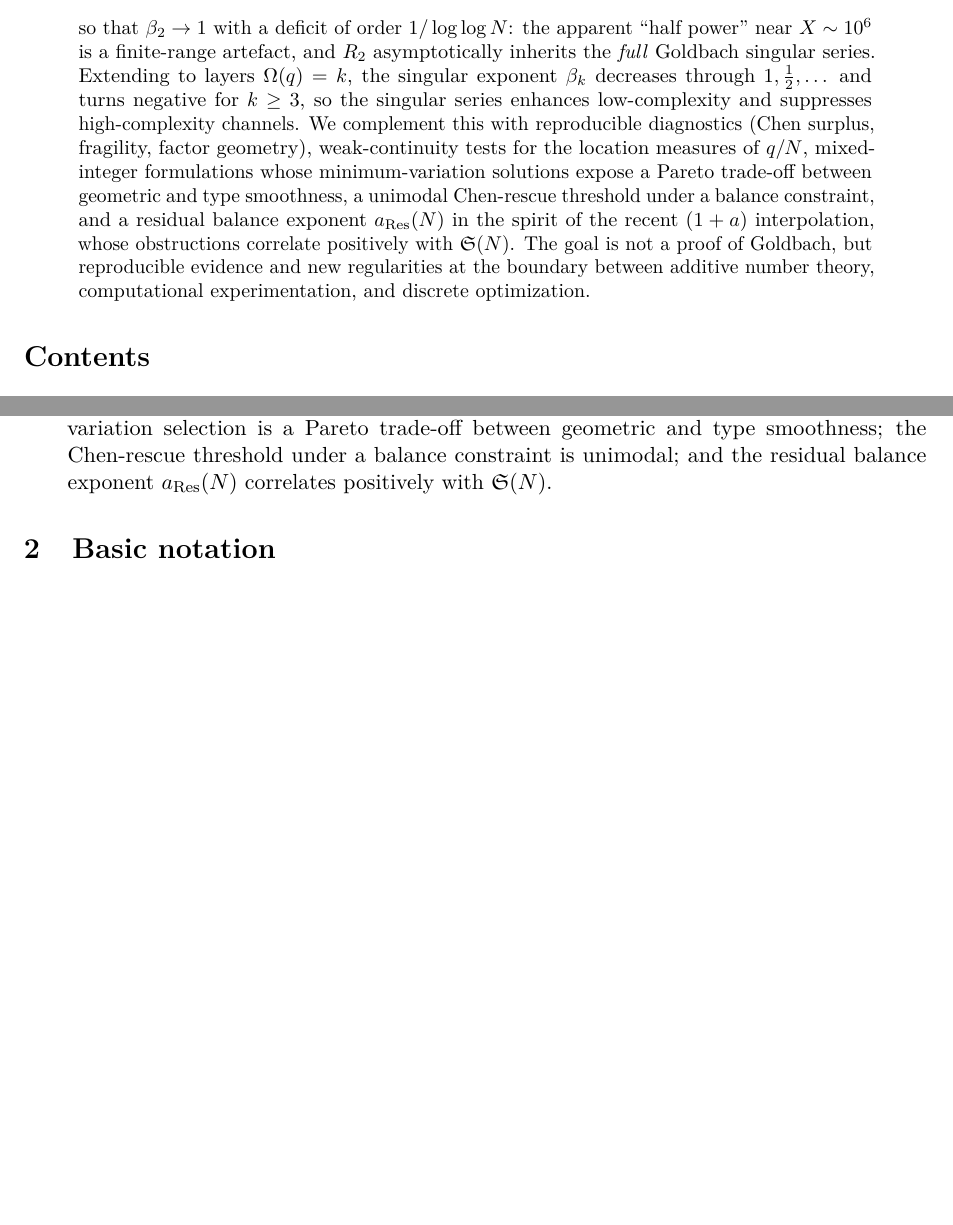
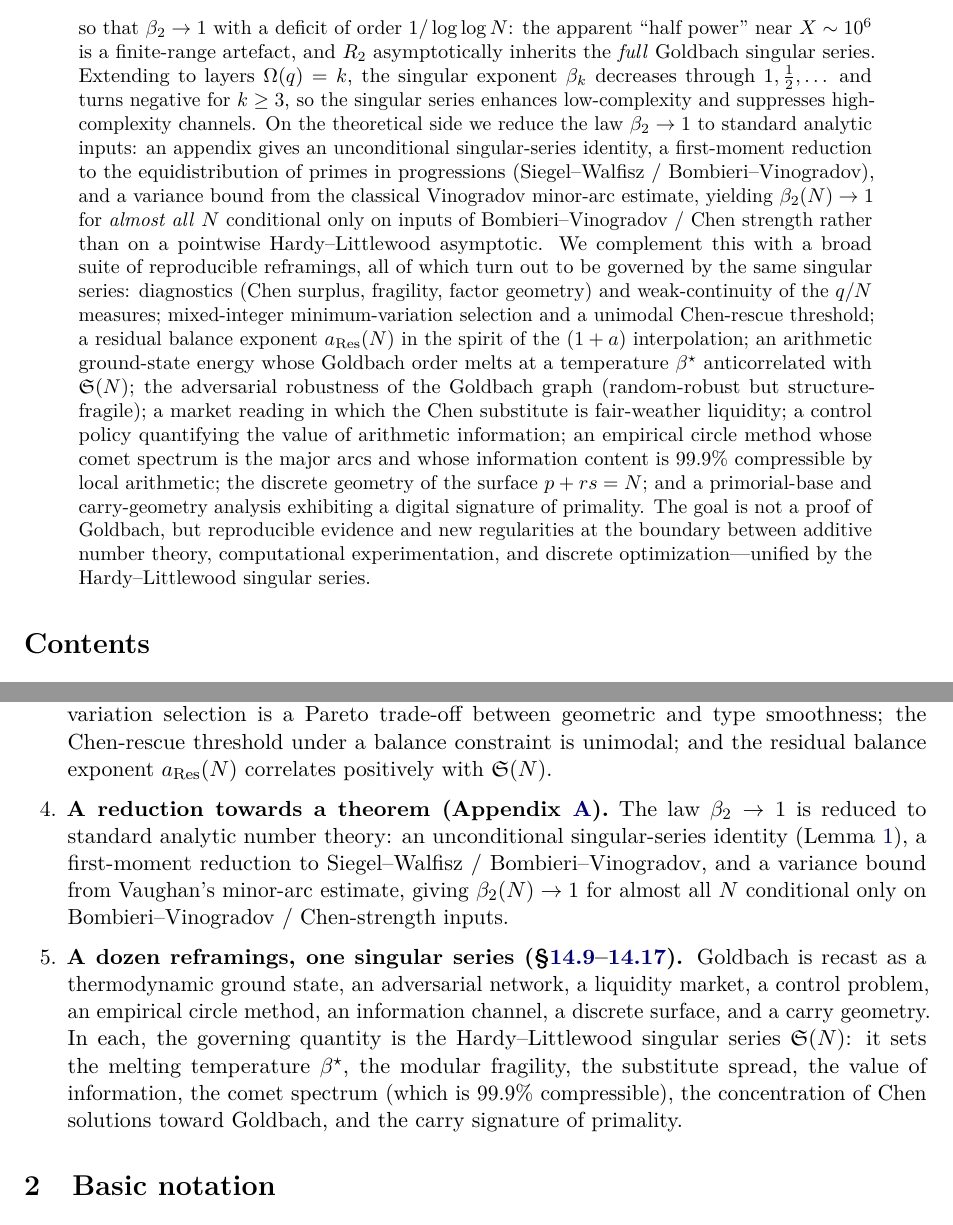
Before and after one commit to MathiasRodriguezCastro/goldbach-chen-frontier, a LaTeX paper (paper/goldbach_chen_frontier.tex): two parts of pages 1 and 4 of 50, joined at a grey line, cut so that both start at the same text, the shorter picture padded with empty space. Compiled offline with pdfLaTeX.

Commit message:
Consolidación para difusión: abstract/intro del arco completo + README ejecutivo
(1) Paper: abstract ampliado para reflejar el arco completo (ley β₂→1, reducción
    rigurosa casi-todo-N condicional a BV/Chen, y las ~13 reformulaciones unificadas
    por la serie singular de Hardy–Littlewood). Dos ítems nuevos en "Summary of
    findings": la reducción hacia un teorema (Apéndice A) y "a dozen reframings, one
    singular series".

(2) README ejecutivo: reemplaza el "β₂≈1/2" desactualizado por el resultado central
    β₂→1 (ley en recuadro + reducción rigurosa); tabla de la docena de reformulaciones;
    sección Uso con todos los experimentos reproducibles agrupados; tabla de figuras
    completada (16–24); checklist de Estado actualizado (reformulaciones + consolidación).

(3) Verificado: 19 módulos con self-test OK, paper 37 pp sin referencias indefinidas,
    24 figuras reproducibles.

```diff
--- a/paper/goldbach_chen_frontier.tex
+++ b/paper/goldbach_chen_frontier.tex
@@ -63,7 +63,26 @@ The binary Goldbach conjecture asks whether every even integer $N>2$ can be repr
 \[
   \beta_2(N)=1-\frac{c(N)}{\langle R_2/R_1\rangle_N}+o(\cdot),\qquad \langle R_2/R_1\rangle\sim\log\log N,\ c(N)=O(1),
 \]
-so that $\beta_2\to1$ with a deficit of order $1/\log\log N$: the apparent ``half power'' near $X\sim10^{6}$ is a finite-range artefact, and $R_2$ asymptotically inherits the \emph{full} Goldbach singular series. Extending to layers $\OmegaF(q)=k$, the singular exponent $\beta_k$ decreases through $1,\tfrac12,\dots$ and turns negative for $k\ge3$, so the singular series enhances low-complexity and suppresses high-complexity channels. We complement this with reproducible diagnostics (Chen surplus, fragility, factor geometry), weak-continuity tests for the location measures of $q/N$, mixed-integer formulations whose minimum-variation solutions expose a Pareto trade-off between geometric and type smoothness, a unimodal Chen-rescue threshold under a balance constraint, and a residual balance exponent $a_{\rm Res}(N)$ in the spirit of the recent $(1+a)$ interpolation, whose obstructions correlate positively with $\sing(N)$. The goal is not a proof of Goldbach, but reproducible evidence and new regularities at the boundary between additive number theory, computational experimentation, and discrete optimization.
+so that $\beta_2\to1$ with a deficit of order $1/\log\log N$: the apparent ``half power'' near $X\sim10^{6}$ is a finite-range artefact, and $R_2$ asymptotically inherits the \emph{full} Goldbach singular series. Extending to layers $\OmegaF(q)=k$, the singular exponent $\beta_k$ decreases through $1,\tfrac12,\dots$ and turns negative for $k\ge3$, so the singular series enhances low-complexity and suppresses high-complexity channels. On the theoretical side we reduce the law $\beta_2\to1$ to standard analytic inputs: an
+appendix gives an unconditional singular-series identity, a first-moment reduction to the
+equidistribution of primes in progressions (Siegel--Walfisz / Bombieri--Vinogradov), and a
+variance bound from the classical Vinogradov minor-arc estimate, yielding $\beta_2(N)\to1$
+for \emph{almost all} $N$ conditional only on inputs of Bombieri--Vinogradov / Chen strength
+rather than on a pointwise Hardy--Littlewood asymptotic. We complement this with a broad
+suite of reproducible reframings, all of which turn out to be governed by the same singular
+series: diagnostics (Chen surplus, fragility, factor geometry) and weak-continuity of the
+$q/N$ measures; mixed-integer minimum-variation selection and a unimodal Chen-rescue
+threshold; a residual balance exponent $a_{\rm Res}(N)$ in the spirit of the $(1+a)$
+interpolation; an arithmetic ground-state energy whose Goldbach order melts at a temperature
+$\beta^\star$ anticorrelated with $\sing(N)$; the adversarial robustness of the Goldbach
+graph (random-robust but structure-fragile); a market reading in which the Chen substitute is
+fair-weather liquidity; a control policy quantifying the value of arithmetic information; an
+empirical circle method whose comet spectrum is the major arcs and whose information content
+is $99.9\%$ compressible by local arithmetic; the discrete geometry of the surface $p+rs=N$;
+and a primorial-base and carry-geometry analysis exhibiting a digital signature of primality.
+The goal is not a proof of Goldbach, but reproducible evidence and new regularities at the
+boundary between additive number theory, computational experimentation, and discrete
+optimization---unified by the Hardy--Littlewood singular series.
 \end{abstract}
 
 \tableofcontents
@@ -99,6 +118,8 @@ Sections \ref{sec:empirical}--\ref{sec:balance-emp} report the results of implem
 \item \textbf{The singular exponent of $R_2$ (\S\ref{sec:singexp}).} Counts are computed for all $N\le2\cdot10^{6}$ by FFT and locally in windows up to $10^{9}$ by a block-convolution sieve. While $R_1\propto\sing(N)^{1}$ exactly (Hardy--Littlewood), the exponent of $R_2$ rises with $N$; a derivation and the data agree on $\beta_2(N)=1-c/\langle R_2/R_1\rangle_N$ with $\langle R_2/R_1\rangle\sim\log\log N$, so $\beta_2\to1$ with an $\mathcal O(1/\log\log N)$ deficit. The validation $(1-\beta_2)\langle R_2/R_1\rangle\approx c\approx1.09$ holds to $1\%$.
 \item \textbf{Layers and sign reversal (\S\ref{sec:layers-emp}).} For $\OmegaF(q)=k$, the singular exponent $\beta_k$ falls through $1,\tfrac12,\dots$ and becomes negative for $k\ge3$: $\sing(N)$ enhances low-complexity and suppresses high-complexity channels.
 \item \textbf{Diagnostics, continuity, optimization (\S\ref{sec:diag-emp}--\ref{sec:balance-emp}).} Factor geometry favours unbalanced semiprimes; the $q/N$ measures stabilize weakly to a near-uniform law; minimum-variation selection is a Pareto trade-off between geometric and type smoothness; the Chen-rescue threshold under a balance constraint is unimodal; and the residual balance exponent $a_{\rm Res}(N)$ correlates positively with $\sing(N)$.
+\item \textbf{A reduction towards a theorem (Appendix~\ref{app:rigorous}).} The law $\beta_2\to1$ is reduced to standard analytic number theory: an unconditional singular-series identity (Lemma~\ref{lem:sing}), a first-moment reduction to Siegel--Walfisz / Bombieri--Vinogradov, and a variance bound from Vaughan's minor-arc estimate, giving $\beta_2(N)\to1$ for almost all $N$ conditional only on Bombieri--Vinogradov / Chen-strength inputs.
+\item \textbf{A dozen reframings, one singular series (\S\ref{sec:energy-emp}--\ref{sec:bases-emp}).} Goldbach is recast as a thermodynamic ground state, an adversarial network, a liquidity market, a control problem, an empirical circle method, an information channel, a discrete surface, and a carry geometry. In each, the governing quantity is the Hardy--Littlewood singular series $\sing(N)$: it sets the melting temperature $\beta^\star$, the modular fragility, the substitute spread, the value of information, the comet spectrum (which is $99.9\%$ compressible), the concentration of Chen solutions toward Goldbach, and the carry signature of primality.
 \end{enumerate}
 
 \section{Basic notation}
```
Also changed, not shown: README.md.
